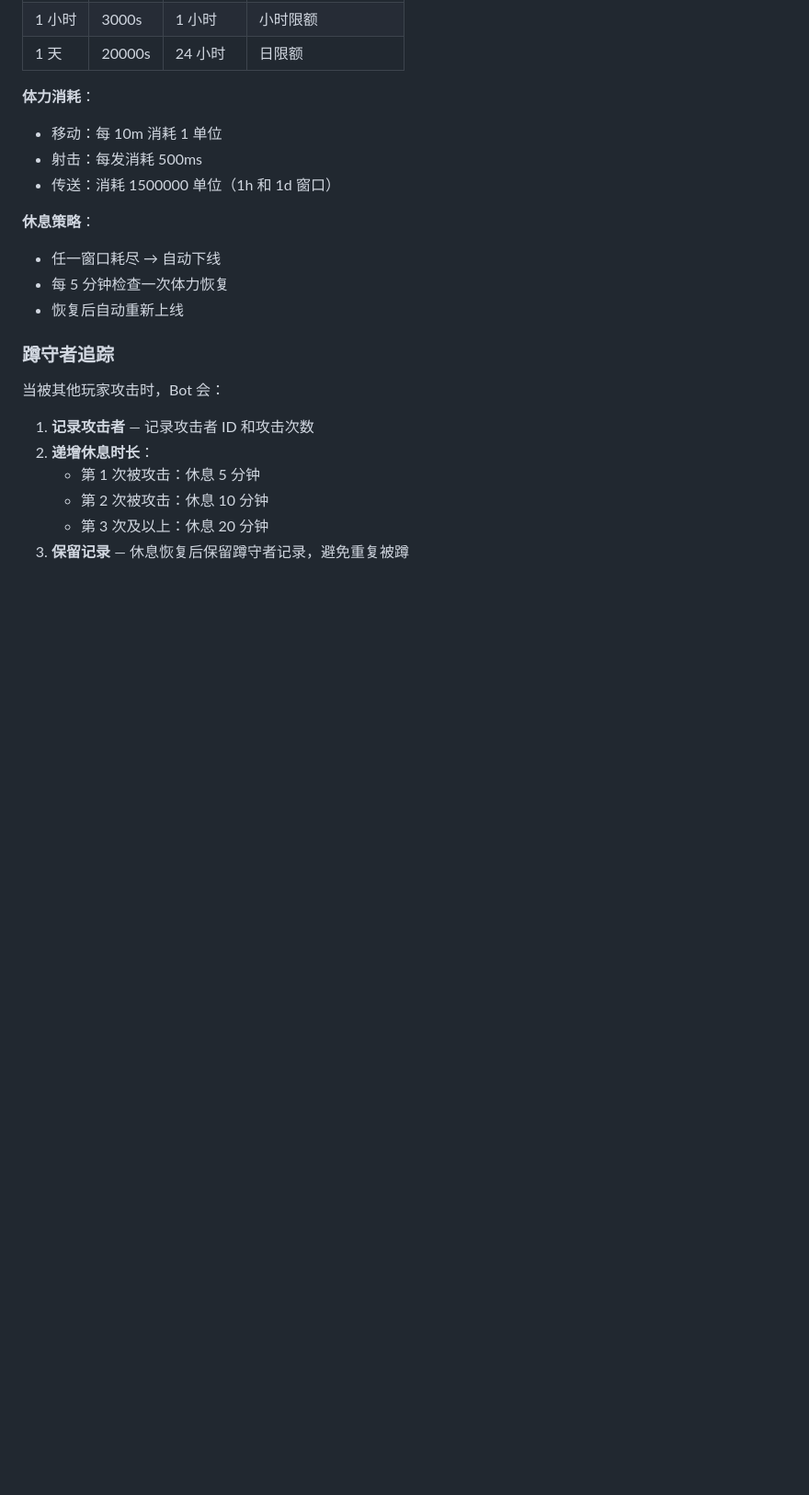
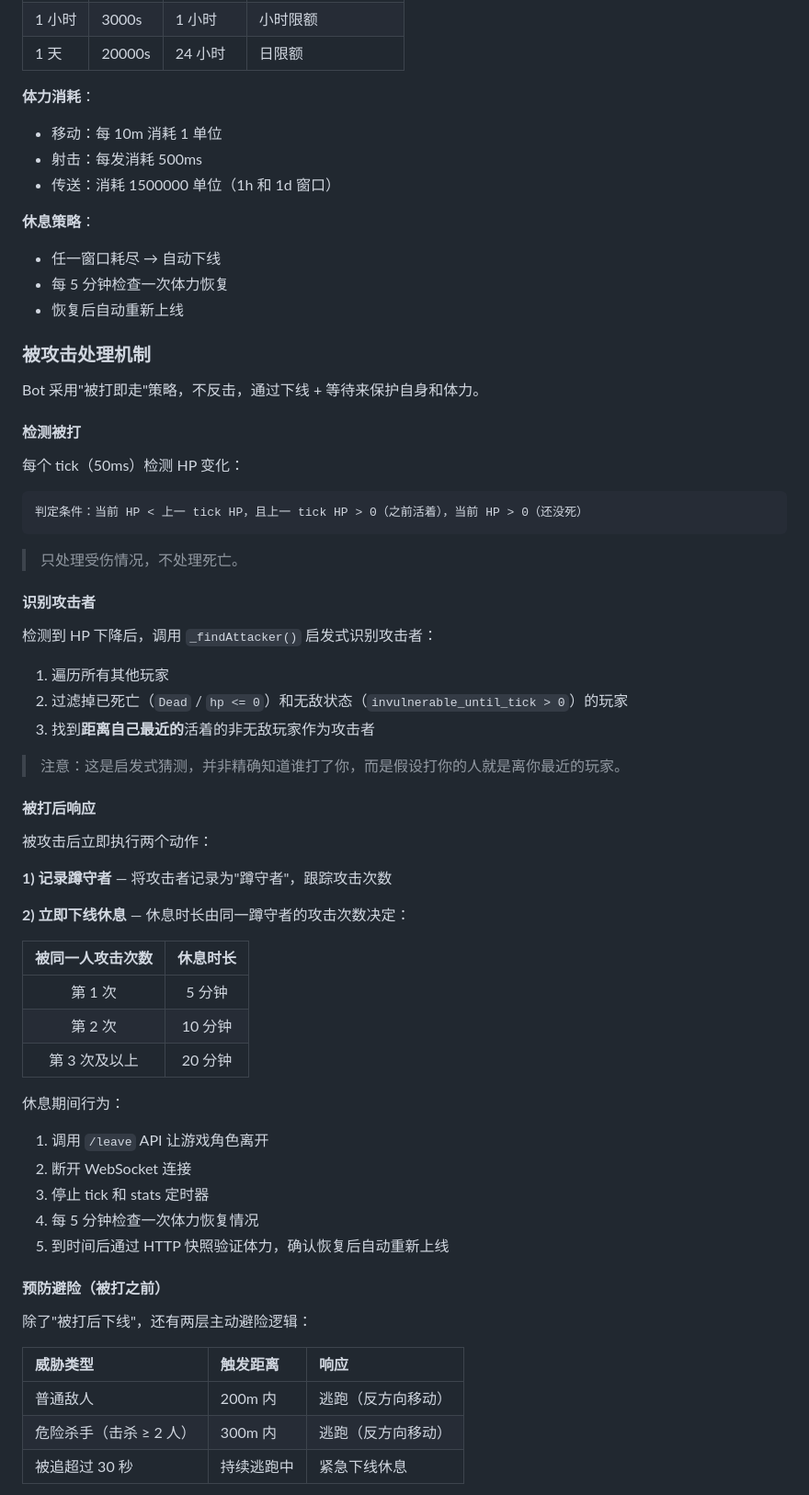
Before and after one commit to mj8724/grasp-rat-bot, a Markdown page: README.md, the part around one of its changes. Shown at 92% size. GitHub-like rendering; blank space fills up the shorter version.

Commit message:
docs: 补充被攻击处理机制详细说明

````diff
--- a/README.md
+++ b/README.md
@@ -143,13 +143,58 @@ Bot 有三种主要运行模式：
 - 每 5 分钟检查一次体力恢复
 - 恢复后自动重新上线
 
-### 蹲守者追踪
+### 被攻击处理机制
 
-当被其他玩家攻击时，Bot 会：
+Bot 采用"被打即走"策略，不反击，通过下线 + 等待来保护自身和体力。
 
-1. **记录攻击者** — 记录攻击者 ID 和攻击次数
-2. **递增休息时长**：
-   - 第 1 次被攻击：休息 5 分钟
-   - 第 2 次被攻击：休息 10 分钟
-   - 第 3 次及以上：休息 20 分钟
-3. **保留记录** — 休息恢复后保留蹲守者记录，避免重复被蹲
+#### 检测被打
+
+每个 tick（50ms）检测 HP 变化：
+
+```
+判定条件：当前 HP < 上一 tick HP，且上一 tick HP > 0（之前活着），当前 HP > 0（还没死）
+```
+
+> 只处理受伤情况，不处理死亡。
+
+#### 识别攻击者
+
+检测到 HP 下降后，调用 `_findAttacker()` 启发式识别攻击者：
+
+1. 遍历所有其他玩家
+2. 过滤掉已死亡（`Dead` / `hp <= 0`）和无敌状态（`invulnerable_until_tick > 0`）的玩家
+3. 找到**距离自己最近的**活着的非无敌玩家作为攻击者
+
+> 注意：这是启发式猜测，并非精确知道谁打了你，而是假设打你的人就是离你最近的玩家。
+
+#### 被打后响应
+
+被攻击后立即执行两个动作：
+
+**1) 记录蹲守者** — 将攻击者记录为"蹲守者"，跟踪攻击次数
+
+**2) 立即下线休息** — 休息时长由同一蹲守者的攻击次数决定：
+
+| 被同一人攻击次数 | 休息时长 |
+|:---:|:---:|
+| 第 1 次 | 5 分钟 |
+| 第 2 次 | 10 分钟 |
+| 第 3 次及以上 | 20 分钟 |
+
+休息期间行为：
+1. 调用 `/leave` API 让游戏角色离开
+2. 断开 WebSocket 连接
+3. 停止 tick 和 stats 定时器
+4. 每 5 分钟检查一次体力恢复情况
+5. 到时间后通过 HTTP 快照验证体力，确认恢复后自动重新上线
+
+#### 预防避险（被打之前）
+
+除了"被打后下线"，还有两层主动避险逻辑：
+
+| 威胁类型 | 触发距离 | 响应 |
+|:---|:---|:---|
+| 普通敌人 | 200m 内 | 逃跑（反方向移动） |
+| 危险杀手（击杀 ≥ 2 人） | 300m 内 | 逃跑（反方向移动） |
+| 被追超过 30 秒 | 持续逃跑中 | 紧急下线休息 |
+
````
Also changed, not shown: other parts of README.md (+15 -0 lines).
